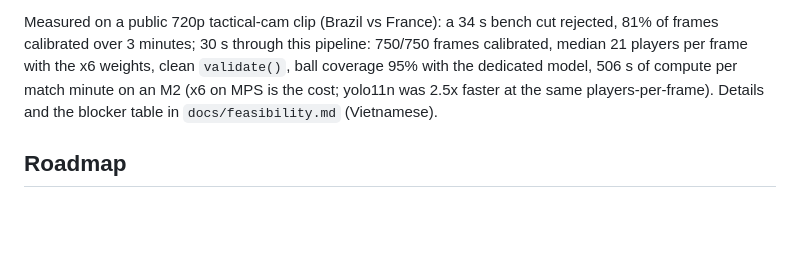
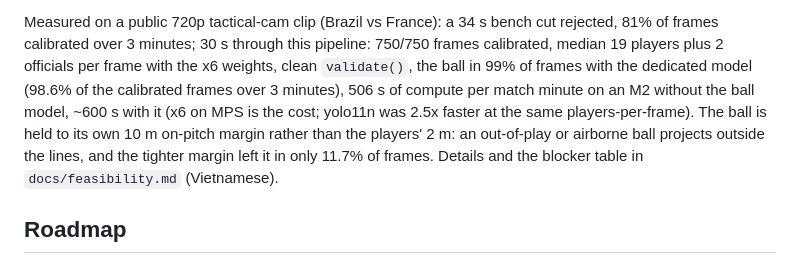
Before and after one commit to thanhtrnnn/footlytics, a Markdown page: README.md, the part around the change. GitHub-like rendering; blank space fills up the shorter version.

```diff
--- a/README.md
+++ b/README.md
@@ -290,10 +290,14 @@ broadcast feed that pans, zooms and cuts to the bench, so there is a bridge for
 
 Measured on a public 720p tactical-cam clip (Brazil vs France): a 34 s bench cut rejected,
 81% of frames calibrated over 3 minutes; 30 s through this pipeline: 750/750 frames
-calibrated, median 21 players per frame with the x6 weights, clean `validate()`, ball
-coverage 95% with the dedicated model, 506 s of compute per match minute on an M2 (x6 on
-MPS is the cost; yolo11n was 2.5x faster at the same players-per-frame). Details and the
-blocker table in `docs/feasibility.md` (Vietnamese).
+calibrated, median 19 players plus 2 officials per frame with the x6 weights, clean
+`validate()`, the ball in 99% of frames with the dedicated model (98.6% of the calibrated
+frames over 3 minutes), 506 s of compute per match minute on an M2 without the ball model,
+~600 s with it (x6 on MPS is the cost; yolo11n was 2.5x faster at the same
+players-per-frame). The ball is held to its own 10 m on-pitch margin rather than the
+players' 2 m: an out-of-play or airborne ball projects outside the lines, and the tighter
+margin left it in only 11.7% of frames. Details and the blocker table in `docs/feasibility.md`
+(Vietnamese).
 
 ## Roadmap
 
```
Also changed, not shown: docs/feasibility.md (+16 -3 lines), docs/technical-plan.md (+4 -2 lines).
